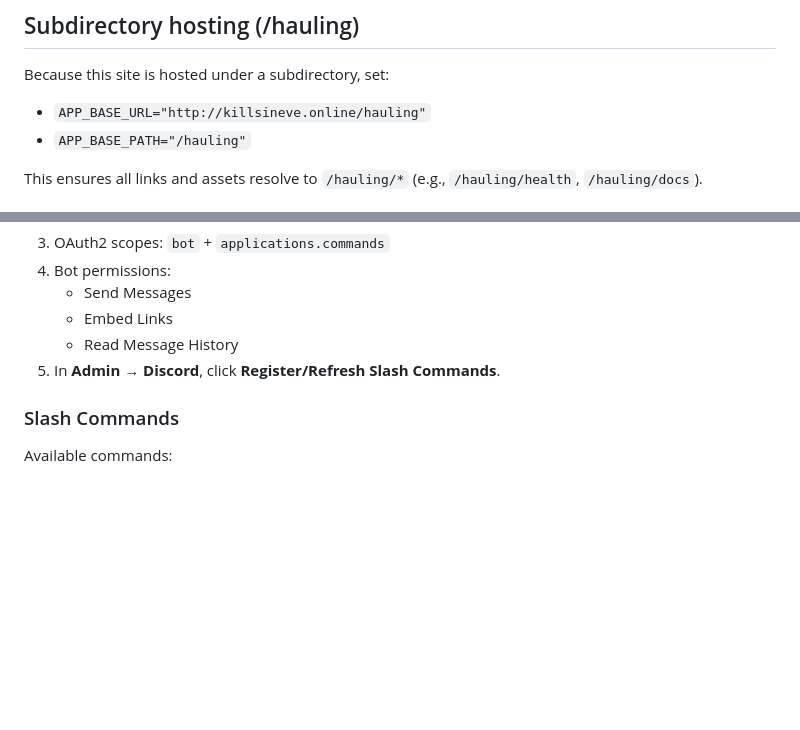
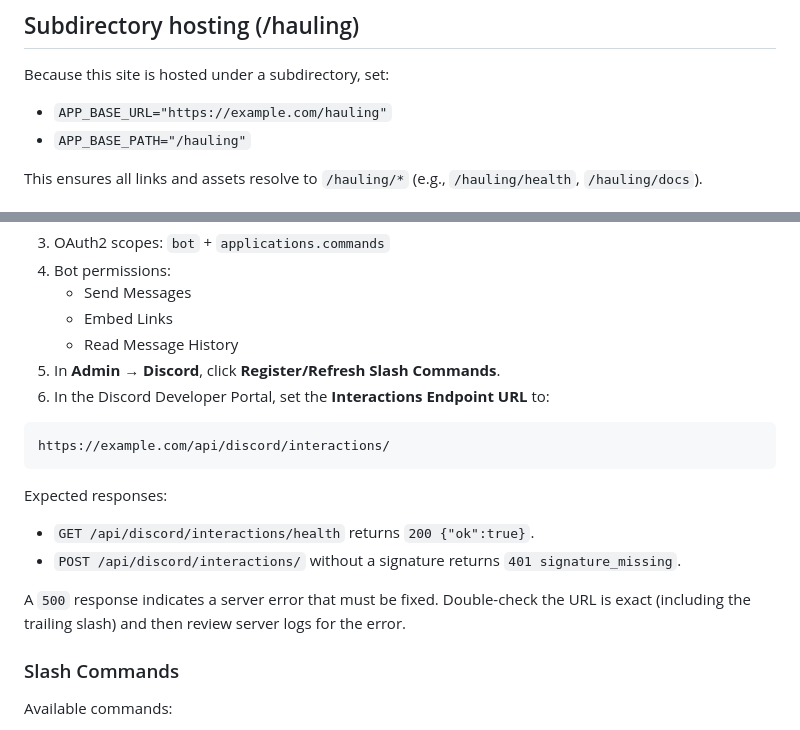
Before and after one commit to maferick/Lone-Wolves-Mining-Hauler, a Markdown page: README.md, 2 parts joined by grey strips. Rendered like a GitHub page; blank space fills up the shorter version.

Commit message:
Clarify Discord endpoint responses in README

````diff
--- a/README.md
+++ b/README.md
@@ -106,7 +106,7 @@ php createdb.php --import=./db
 
 ## Subdirectory hosting (/hauling)
 Because this site is hosted under a subdirectory, set:
-- `APP_BASE_URL="http://killsineve.online/hauling"`
+- `APP_BASE_URL="https://example.com/hauling"`
 - `APP_BASE_PATH="/hauling"`
 
 This ensures all links and assets resolve to `/hauling/*` (e.g., `/hauling/health`, `/hauling/docs`).
@@ -149,6 +149,17 @@ DISCORD_GUILD_ID=...   # optional for guild-scoped command registration
    - Embed Links
    - Read Message History
 5) In **Admin → Discord**, click **Register/Refresh Slash Commands**.
+6) In the Discord Developer Portal, set the **Interactions Endpoint URL** to:
+```
+https://example.com/api/discord/interactions/
+```
+
+Expected responses:
+- `GET /api/discord/interactions/health` returns `200 {"ok":true}`.
+- `POST /api/discord/interactions/` without a signature returns `401 signature_missing`.
+
+A `500` response indicates a server error that must be fixed.
+Double-check the URL is exact (including the trailing slash) and then review server logs for the error.
 
 ### Slash Commands
 Available commands:
````
